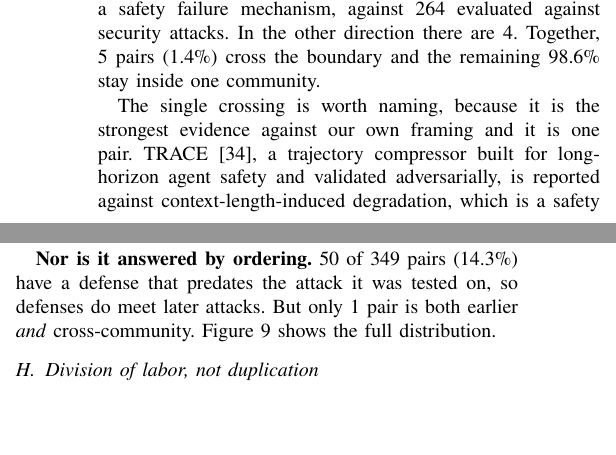
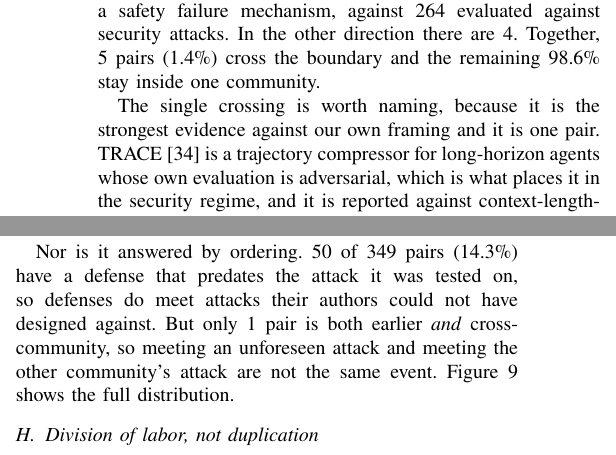
Before and after one commit to Nyamtulla/context_poison, a LaTeX paper (latex/main.tex, which reads latex/sections/03-literatures.tex): two parts of the columns of page 8 of 23, joined at a grey line, cut so that both start at the same text, the shorter picture padded with empty space. Compiled offline with pdfLaTeX.

Commit message:
Fix the crossing pair's regime and the ordering paragraph

```diff
--- a/latex/sections/03-literatures.tex
+++ b/latex/sections/03-literatures.tex
@@ -410,6 +410,7 @@ the remaining \PctSameRegime{}\% stay inside one community.
 
 The single crossing is worth naming, because it is the strongest evidence
 against our own framing and it is one pair.
-TRACE~\cite{hong-2026-trace}, a trajectory compressor built for long-horizon agent
-safety and validated adversarially, is reported against context-length-induced
-degradation, which is a safety mechanism. It comes from a paper whose
+TRACE~\cite{hong-2026-trace} is a trajectory compressor for long-horizon
+agents whose own evaluation is adversarial, which is what places it in the
+security regime, and it is reported against context-length-induced
+degradation, a safety mechanism. It comes from a paper whose subject matter
@@ -423,10 +424,12 @@ communities do not read each other, so they do not test each other, so the
 question of whether either one's methods survive the other's regime has no
 answer in the published record.
 
-\textbf{Nor is it answered by ordering.} \NDefensePredates{} of
-\NTimelinePairs{} pairs (\PctDefensePredates{}\%) have a defense that predates
-the attack it was tested on, so defenses do meet later attacks. But only
-\NPredatesAndCross{} pair is both earlier \emph{and} cross-community.
+Nor is it answered by ordering. \NDefensePredates{} of
+\NTimelinePairs{} pairs (\PctDefensePredates{}\%) have a defense that
+predates the attack it was tested on, so defenses do meet attacks their
+authors could not have designed against. But only \NPredatesAndCross{}
+pair is both earlier \emph{and} cross-community, so meeting an unforeseen
+attack and meeting the other community's attack are not the same event.
 Figure~\ref{fig:lag} shows the full distribution.
 
 \subsection{Division of labor, not duplication}
```
Also changed, not shown: latex/sections/03-literatures.tex (6 more changed lines).
